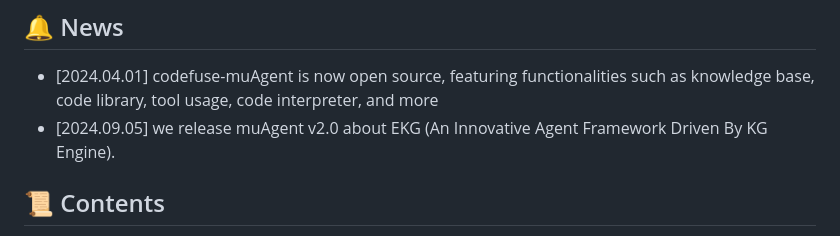
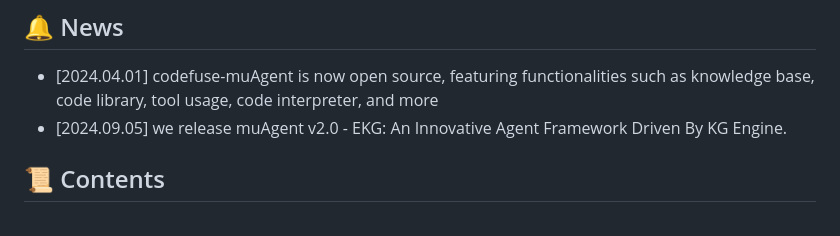
Before and after one commit to codefuse-ai/CodeFuse-muAgent, a Markdown page: README.md, the part around one of its changes. Drawn GitHub-style.

```diff
--- a/README.md
+++ b/README.md
@@ -18,7 +18,7 @@
 
 ## 🔔 News
 - [2024.04.01] codefuse-muAgent is now open source, featuring functionalities such as knowledge base, code library, tool usage, code interpreter, and more
-- [2024.09.05] we release muAgent v2.0 about EKG (An Innovative Agent Framework Driven By KG Engine).
+- [2024.09.05] we release muAgent v2.0 - EKG: An Innovative Agent Framework Driven By KG Engine.
 
 
 
```
Also changed, not shown: other parts of README.md (+6 -6 lines), README_zh.md (+7 -7 lines).
